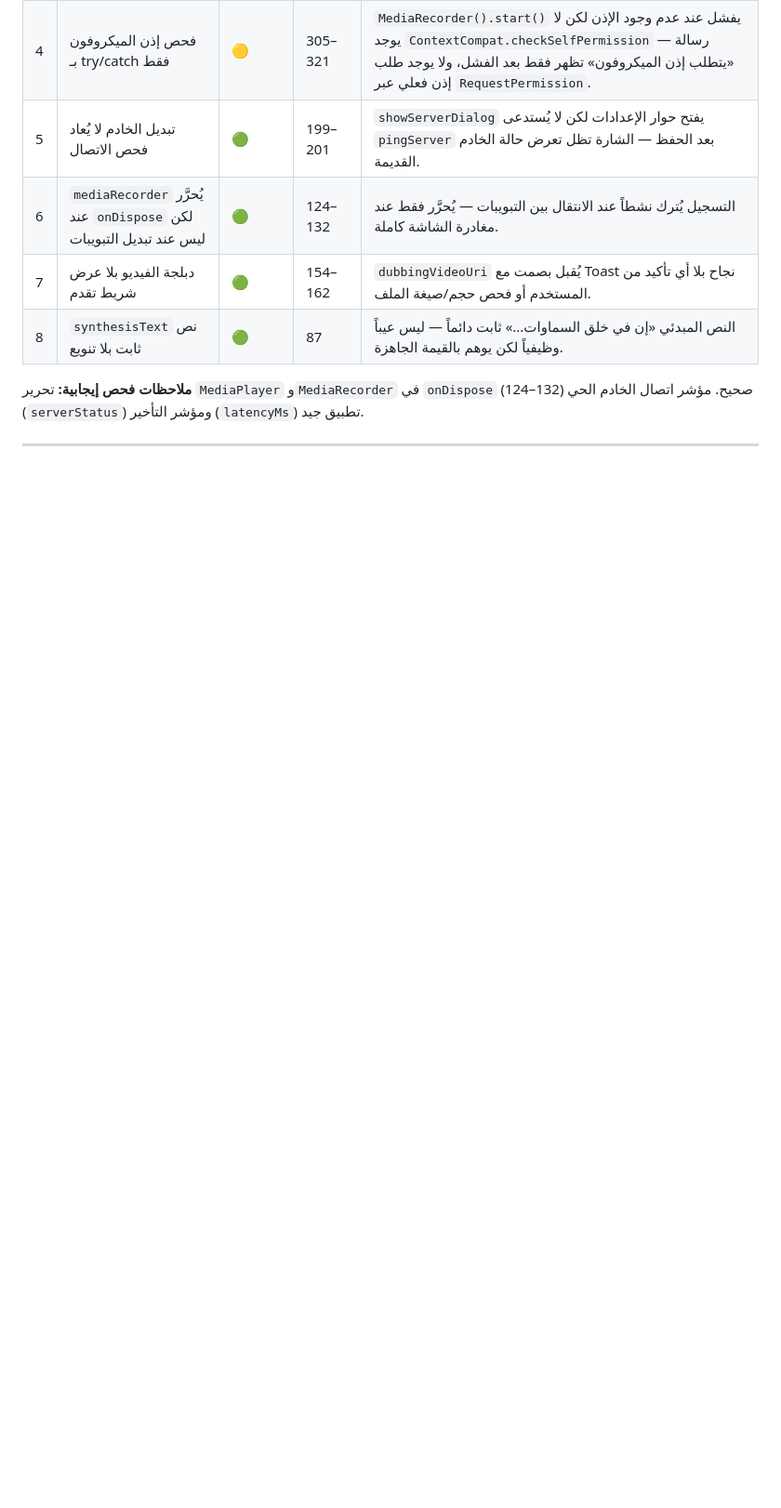
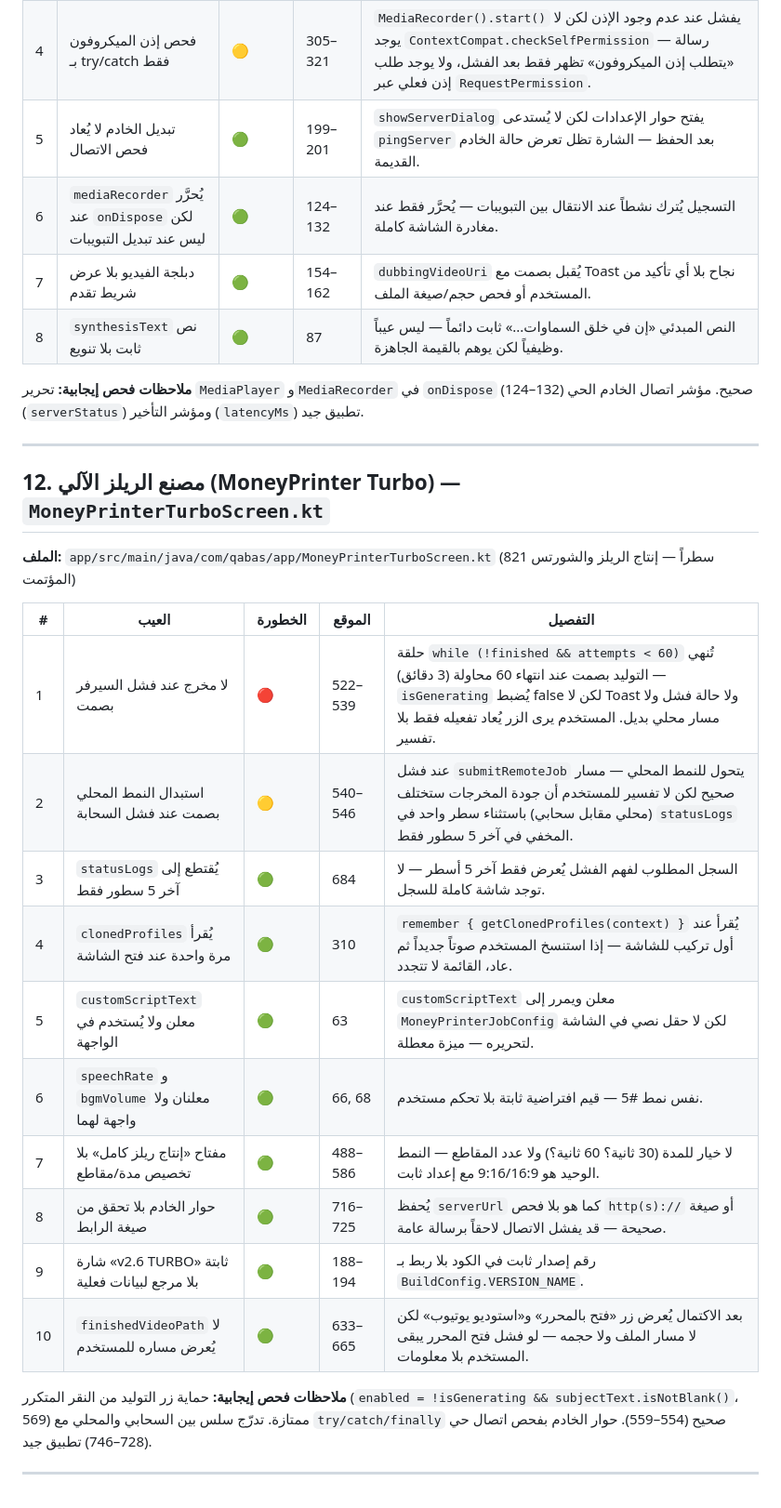
Before and after one commit to Ali-awwww/qabasapp, a Markdown page: docs/SCREEN_DEFECTS.md, the part around the change. Shown at 93% size. Rendered like a GitHub page; blank space fills up the shorter version.

Commit message:
docs: فحص مصنع الريلز الآلي وإضافة 10 عيوب موثقة

```diff
--- a/docs/SCREEN_DEFECTS.md
+++ b/docs/SCREEN_DEFECTS.md
@@ -224,3 +224,24 @@
 **ملاحظات فحص إيجابية:** تحرير `MediaPlayer` و`MediaRecorder` في `onDispose` (124–132) صحيح. مؤشر اتصال الخادم الحي (`serverStatus`) ومؤشر التأخير (`latencyMs`) تطبيق جيد.
 
 ---
+
+## 12. مصنع الريلز الآلي (MoneyPrinter Turbo) — `MoneyPrinterTurboScreen.kt`
+
+**الملف:** `app/src/main/java/com/qabas/app/MoneyPrinterTurboScreen.kt` (821 سطراً — إنتاج الريلز والشورتس المؤتمت)
+
+| # | العيب | الخطورة | الموقع | التفصيل |
+|---|------|---------|--------|---------|
+| 1 | لا مخرج عند فشل السيرفر بصمت | 🔴 | 522–539 | حلقة `while (!finished && attempts < 60)` تُنهي التوليد بصمت عند انتهاء 60 محاولة (3 دقائق) — `isGenerating` يُضبط false لكن لا Toast ولا حالة فشل ولا مسار محلي بديل. المستخدم يرى الزر يُعاد تفعيله فقط بلا تفسير. |
+| 2 | استبدال النمط المحلي بصمت عند فشل السحابة | 🟡 | 540–546 | عند فشل `submitRemoteJob` يتحول للنمط المحلي — مسار صحيح لكن لا تفسير للمستخدم أن جودة المخرجات ستختلف (محلي مقابل سحابي) باستثناء سطر واحد في `statusLogs` المخفي في آخر 5 سطور فقط. |
+| 3 | `statusLogs` يُقتطع إلى آخر 5 سطور فقط | 🟢 | 684 | السجل المطلوب لفهم الفشل يُعرض فقط آخر 5 أسطر — لا توجد شاشة كاملة للسجل. |
+| 4 | `clonedProfiles` يُقرأ مرة واحدة عند فتح الشاشة | 🟢 | 310 | `remember { getClonedProfiles(context) }` يُقرأ عند أول تركيب للشاشة — إذا استنسخ المستخدم صوتاً جديداً ثم عاد، القائمة لا تتجدد. |
+| 5 | `customScriptText` معلن ولا يُستخدم في الواجهة | 🟢 | 63 | `customScriptText` معلن ويمرر إلى `MoneyPrinterJobConfig` لكن لا حقل نصي في الشاشة لتحريره — ميزة معطلة. |
+| 6 | `speechRate` و `bgmVolume` معلنان ولا واجهة لهما | 🟢 | 66, 68 | نفس نمط #5 — قيم افتراضية ثابتة بلا تحكم مستخدم. |
+| 7 | مفتاح «إنتاج ريلز كامل» بلا تخصيص مدة/مقاطع | 🟢 | 488–586 | لا خيار للمدة (30 ثانية؟ 60 ثانية؟) ولا عدد المقاطع — النمط الوحيد هو 9:16/16:9 مع إعداد ثابت. |
+| 8 | حوار الخادم بلا تحقق من صيغة الرابط | 🟢 | 716–725 | يُحفظ `serverUrl` كما هو بلا فحص `http(s)://` أو صيغة صحيحة — قد يفشل الاتصال لاحقاً برسالة عامة. |
+| 9 | شارة «v2.6 TURBO» ثابتة بلا مرجع لبيانات فعلية | 🟢 | 188–194 | رقم إصدار ثابت في الكود بلا ربط بـ `BuildConfig.VERSION_NAME`. |
+| 10 | `finishedVideoPath` لا يُعرض مساره للمستخدم | 🟢 | 633–665 | بعد الاكتمال يُعرض زر «فتح بالمحرر» و«استوديو يوتيوب» لكن لا مسار الملف ولا حجمه — لو فشل فتح المحرر يبقى المستخدم بلا معلومات. |
+
+**ملاحظات فحص إيجابية:** حماية زر التوليد من النقر المتكرر (`enabled = !isGenerating && subjectText.isNotBlank()`، 569) ممتازة. تدرّج سلس بين السحابي والمحلي مع `try/catch/finally` صحيح (554–559). حوار الخادم بفحص اتصال حي (728–746) تطبيق جيد.
+
+---
```
